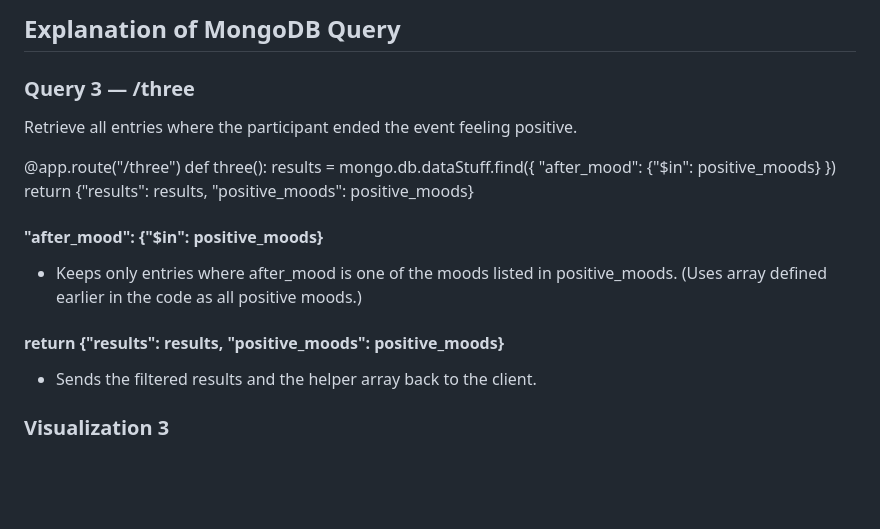
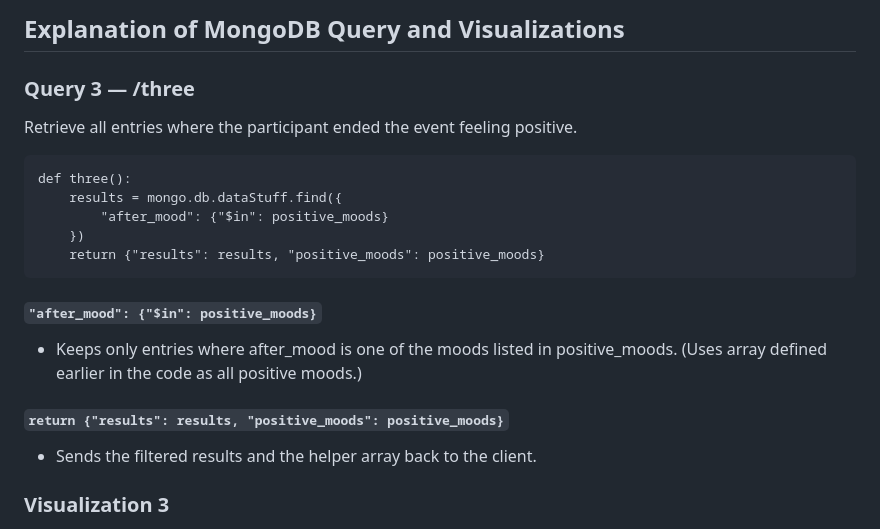
Before and after one commit to celinetran07/CART-351, a Markdown page: Exercises/celine-tran-40286536-cathy-tham-40287326_exercise_five/README.md, the part around the change printed below. Rendered like a GitHub page; blank space fills up the shorter version.

Commit message:
Enhance README with query explanations and visuals
Updated README to include additional details on MongoDB queries and visualizations.

````diff
--- a/Exercises/celine-tran-40286536-cathy-tham-40287326_exercise_five/README.md
+++ b/Exercises/celine-tran-40286536-cathy-tham-40287326_exercise_five/README.md
@@ -1,18 +1,18 @@
-## Explanation of MongoDB Query
+## Explanation of MongoDB Query and Visualizations
 
 ### Query 3 — /three
 Retrieve all entries where the participant ended the event feeling positive.
 
-@app.route("/three")
+```@app.route("/three")
 def three():
     results = mongo.db.dataStuff.find({
         "after_mood": {"$in": positive_moods}
     })
     return {"results": results, "positive_moods": positive_moods}
-
-#### "after_mood": {"$in": positive_moods}
+```
+#### `"after_mood": {"$in": positive_moods}`
 - Keeps only entries where after_mood is one of the moods listed in positive_moods. (Uses array defined earlier in the code as all positive moods.)
-#### return {"results": results, "positive_moods": positive_moods}
+#### `return {"results": results, "positive_moods": positive_moods}`
 - Sends the filtered results and the helper array back to the client.
 
 ### Visualization 3
````
Also changed, not shown: other parts of Exercises/celine-tran-40286536-cathy-tham-40287326_exercise_five/README.md (+16 -16 lines).
